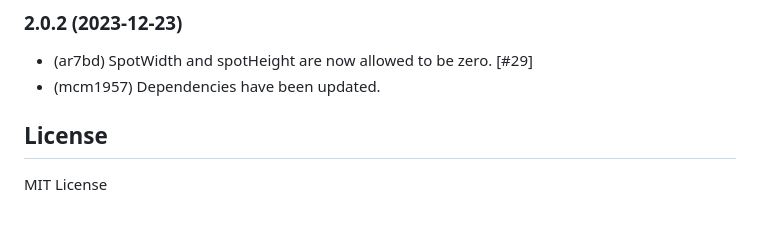
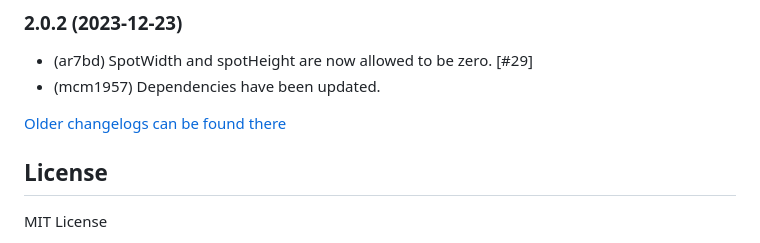
Before and after one commit to iobroker-community-adapters/ioBroker.botvac, a Markdown page: README.md, the part around the change. GitHub-like rendering; blank space fills up the shorter version.

Commit message:
Update from template: S6020-addChangelogOld

```diff
--- a/README.md
+++ b/README.md
@@ -63,6 +63,8 @@
 - (ar7bd) SpotWidth and spotHeight are now allowed to be zero. [#29]
 - (mcm1957) Dependencies have been updated.
 
+[Older changelogs can be found there](CHANGELOG_OLD.md)
+
 ## License
 
 MIT License
```
